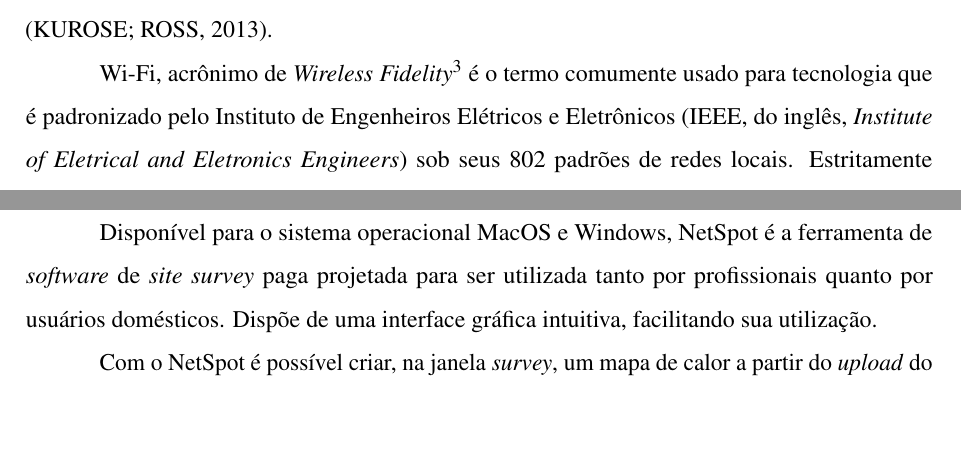
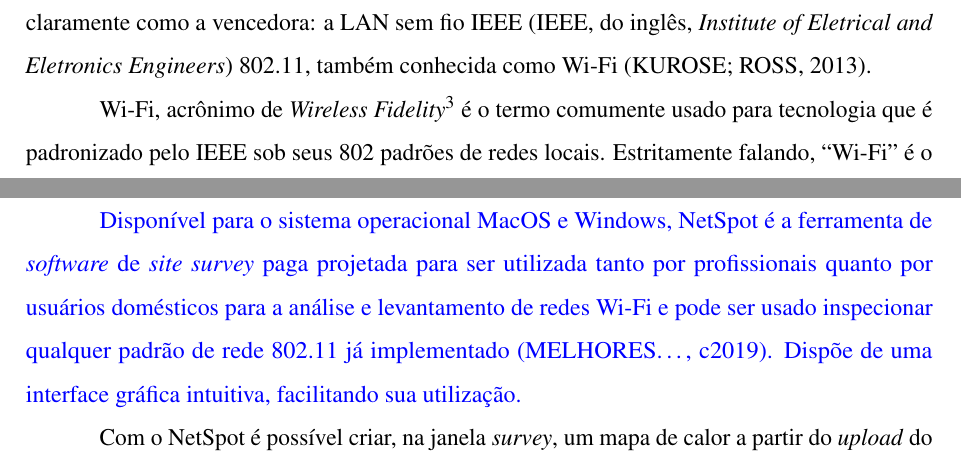
Before and after one commit to Leonardo-Feitosa/TCC-Leonardo, a LaTeX thesis (documento.tex, which reads elementos-textuais/cap03-redes-wifi.tex): two parts of pages 36 and 47 of 75, joined at a grey line, cut so that both start at the same text, the shorter picture padded with empty space. Compiled offline with pdfLaTeX.

Commit message:
Correções feitas no cap. 03 (sugeridas pelo prof. Hugo)

```diff
--- a/elementos-textuais/cap03-redes-wifi.tex
+++ b/elementos-textuais/cap03-redes-wifi.tex
@@ -10,9 +10,9 @@
 
 Usuários móveis precisam transferir dados para seus dispositivos sem depender da infraestrutura de comunicação cabeada tradicional \cite{tanenbaum2011}. A resposta para esses usuários está na comunicação sem fios. Dentro das comunicações \textit{wireless}, as LANs sem fio oferecem uma alternativa bastante interessante como meio de acesso à Internet.
 
-As LANs sem fio são muito populares atualmente, especialmente nas residências, escritórios, instituições acadêmicas e outros lugares onde a instalação de cabos é muito trabalhosa ou inviável física e/ou financeiramente. Embora muitas tecnologias e padrões para LANs sem fio tenham sido desenvolvidos na década de 1990, uma classe particular de padrões surgiu claramente como a vencedora: a LAN sem fio IEEE 802.11, também conhecida como Wi-Fi \cite{kurose2013}.
+As LANs sem fio são muito populares atualmente, especialmente nas residências, escritórios, instituições acadêmicas e outros lugares onde a instalação de cabos é muito trabalhosa ou inviável física e/ou financeiramente. Embora muitas tecnologias e padrões para LANs sem fio tenham sido desenvolvidos na década de 1990, uma classe particular de padrões surgiu claramente como a vencedora: a LAN sem fio IEEE (IEEE, do inglês, \textit{Institute of Eletrical and Eletronics Engineers}) 802.11, também conhecida como Wi-Fi \cite{kurose2013}.
 
-Wi-Fi, acrônimo de \textit{Wireless Fidelity}\footnote[3]{Apesar de que a Wi-Fi Alliance nunca ter afirmado tal conclusão.} é o termo comumente usado para tecnologia que é padronizado pelo Instituto de Engenheiros Elétricos e Eletrônicos (IEEE, do inglês, \textit{Institute of Eletrical and Eletronics Engineers}) sob seus 802 padrões de redes locais. Estritamente falando, ``Wi-Fi'' é o nome da marca comercial dado a produtos que são certificados para serem interoperáveis pela Wi-Fi Alliance\footnote[4]{https://www.wi-fi.org/}, que é uma associação comercial que promove o Wi-Fi e realiza as certificações de equipamentos \cite{gorshe2014ieee}.
+Wi-Fi, acrônimo de \textit{Wireless Fidelity}\footnote[3]{Apesar de que a Wi-Fi Alliance nunca ter afirmado tal conclusão.} é o termo comumente usado para tecnologia que é padronizado pelo IEEE sob seus 802 padrões de redes locais. Estritamente falando, ``Wi-Fi'' é o nome da marca comercial dado a produtos que são certificados para serem interoperáveis pela Wi-Fi Alliance\footnote[4]{https://www.wi-fi.org/}, que é uma associação comercial que promove o Wi-Fi e realiza as certificações de equipamentos \cite{gorshe2014ieee}.
 
 O padrão Wi-Fi opera nas faixas de 2.4 GHz e 5 GHz, dentro das faixas livres ISM. De qualquer forma, a desregulamentação do espectro da banda ISM estimulou décadas de inovação e tem sido o principal facilitador do acesso sem fio onipresente atualmente \cite{gorshe2014ieee}.
 
@@ -255,7 +255,7 @@
 \subsubsubsection{NetSpot}
 \label{subsubsubsec:netspot}
 
-Disponível para o sistema operacional MacOS e Windows, NetSpot é a ferramenta de \textit{software} de \textit{site survey} paga projetada para ser utilizada tanto por profissionais quanto por usuários domésticos. Dispõe de uma interface gráfica intuitiva, facilitando sua utilização.
+\textcolor{blue}{Disponível para o sistema operacional MacOS e Windows, NetSpot é a ferramenta de \textit{software} de \textit{site survey} paga projetada para ser utilizada tanto por profissionais quanto por usuários domésticos para a análise e levantamento de redes Wi-Fi e pode ser usado inspecionar qualquer padrão de rede 802.11 já implementado \cite{Netspot2019}. Dispõe de uma interface gráfica intuitiva, facilitando sua utilização.}
 
 Com o NetSpot é possível criar, na janela \textit{survey}, um mapa de calor a partir do \textit{upload} do arquivo que representa o local real (\autoref{fig:netspot}). Em seguida, basta o deslocamento de um local a outro para a coleta dos dados e aguardar a construção automática do gráfico com a intensidade do sinal de cada ponto. Além disso, o NetSpot possui a capacidade de analisador Wi-Fi, coletando informações detalhadas sobre as redes \textit{wireless} próximas, incluindo o seu nome (SSID, do inglês, \textit{Service Set Identifier}), o tipo de segurança que usam, em qual canal transmitem, e a potência do sinal, entre outras características \cite{Netspot2019}.
 
```
